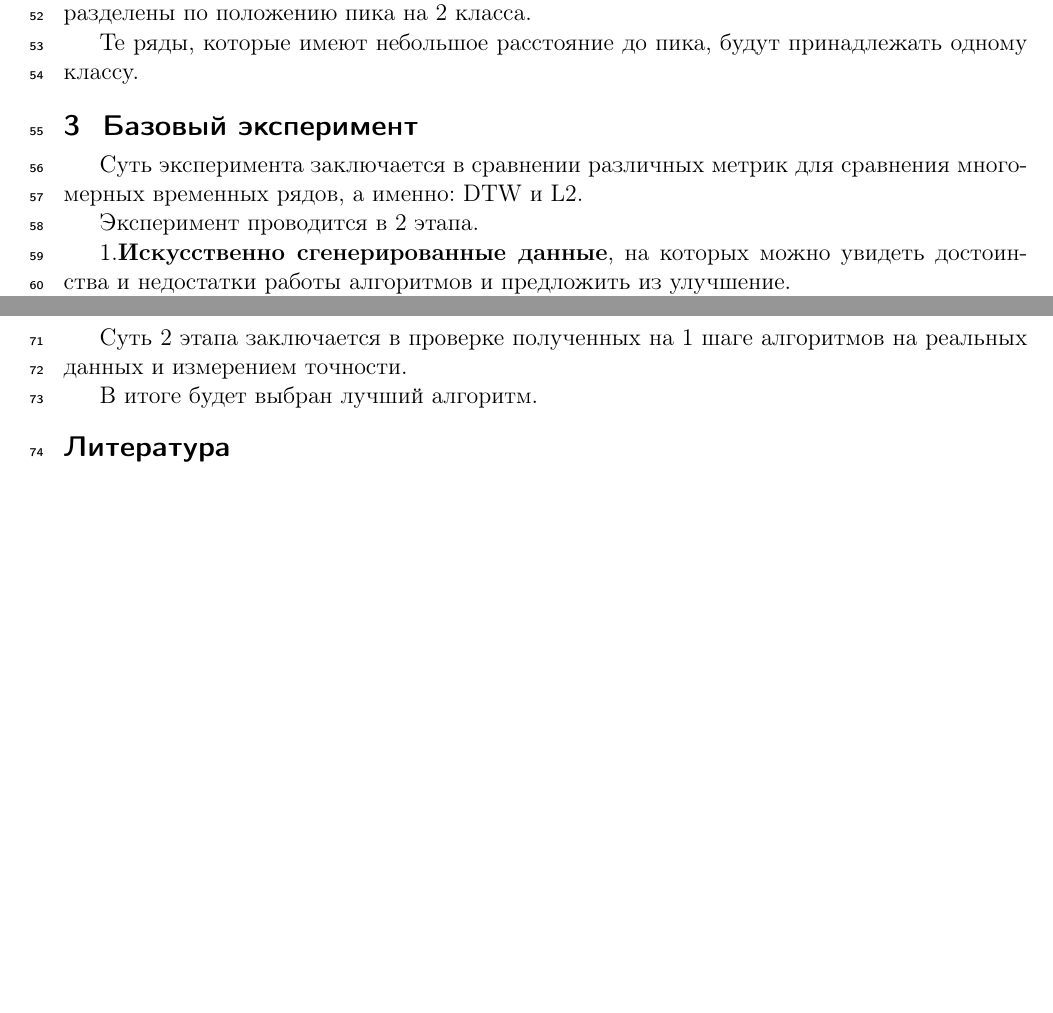
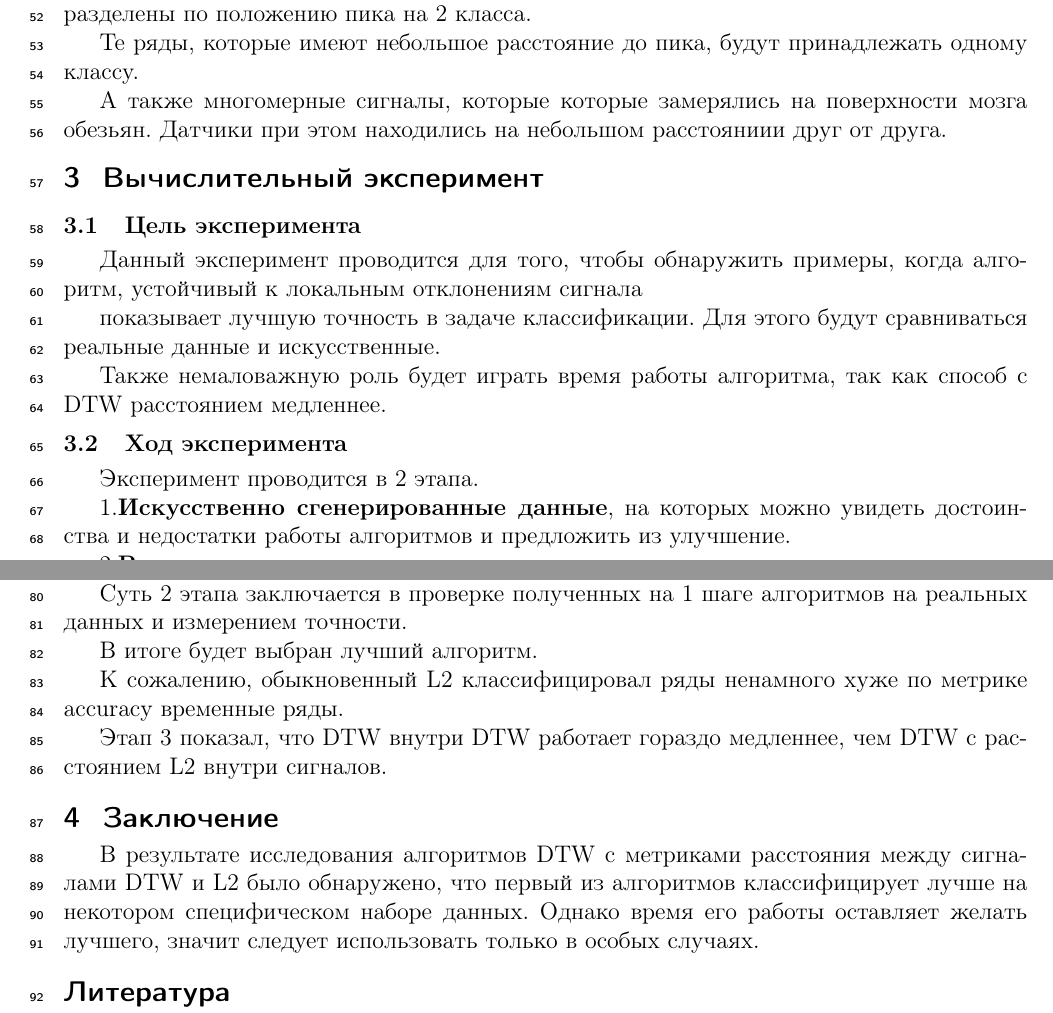
Before and after one commit to petr-kulagin/2020-Project62, a LaTeX document (docs/Kulagin2020Project62.tex): two parts of pages 2 and 3 of 3, joined at a grey line, cut so that both start at the same text, the shorter picture padded with empty space. Compiled offline with pdfLaTeX.

```diff
--- a/docs/Kulagin2020Project62.tex
+++ b/docs/Kulagin2020Project62.tex
@@ -9,6 +9,9 @@
 \newcommand{\integ}{\mathbb{Z}}
 \usepackage{bm}
 \usepackage{multicol}
+\usepackage{graphicx}
+\graphicspath{{img/}}
+\DeclareGraphicsExtensions{.pdf,.png,.jpg}
 %\usepackage[round]{natbib}
 %\usepackage[
 %backend=biber,
@@ -110,10 +113,20 @@
 
 Те ряды, которые имеют небольшое расстояние до пика, будут принадлежать одному классу.
 
+А также многомерные сигналы, которые которые замерялись на поверхности мозга обезьян. Датчики при этом находились на небольшом расстояниии друг от друга.
 
-\section{Базовый эксперимент}
 
-Суть эксперимента заключается в сравнении различных метрик для сравнения многомерных временных рядов, а именно: DTW и L2.
+\section{Вычислительный эксперимент}
+
+\subsection{Цель эксперимента}
+
+Данный эксперимент проводится для того, чтобы обнаружить примеры, когда алгоритм, устойчивый к локальным отклонениям сигнала
+
+показывает лучшую точность в задаче классификации. Для этого будут сравниваться реальные данные и искусственные.
+
+Также немаловажную роль будет играть время работы алгоритма, так как способ с DTW расстоянием медленнее.
+
+\subsection{Ход эксперимента}
 
 Эксперимент проводится в 2 этапа.
 
@@ -135 +147,2 @@
 
+$k$, шаблон справа - тоже.
@@ -141,6 +153,16 @@
 
 В итоге будет выбран лучший алгоритм.
 
+К сожалению, обыкновенный L2 классифицировал ряды ненамного хуже по метрике accuracy временные ряды.
+
+
+Этап 3 показал, что DTW внутри DTW работает гораздо медленнее, чем DTW c расстоянием L2 внутри сигналов.
+
+
+\section{Заключение}
+
+В результате исследования алгоритмов DTW c метриками расстояния между сигналами DTW и L2 было обнаружено, что первый из алгоритмов классифицирует лучше на некотором специфическом наборе данных. Однако время его работы оставляет желать лучшего, значит следует использовать
+только в особых случаях.
 
 
 \nocite{*}
```
Also changed, not shown: docs/img/sample1.png (renamed from docs/img/sampl1.png), docs/Kulagin2020Project62.tex (14 more changed lines).
